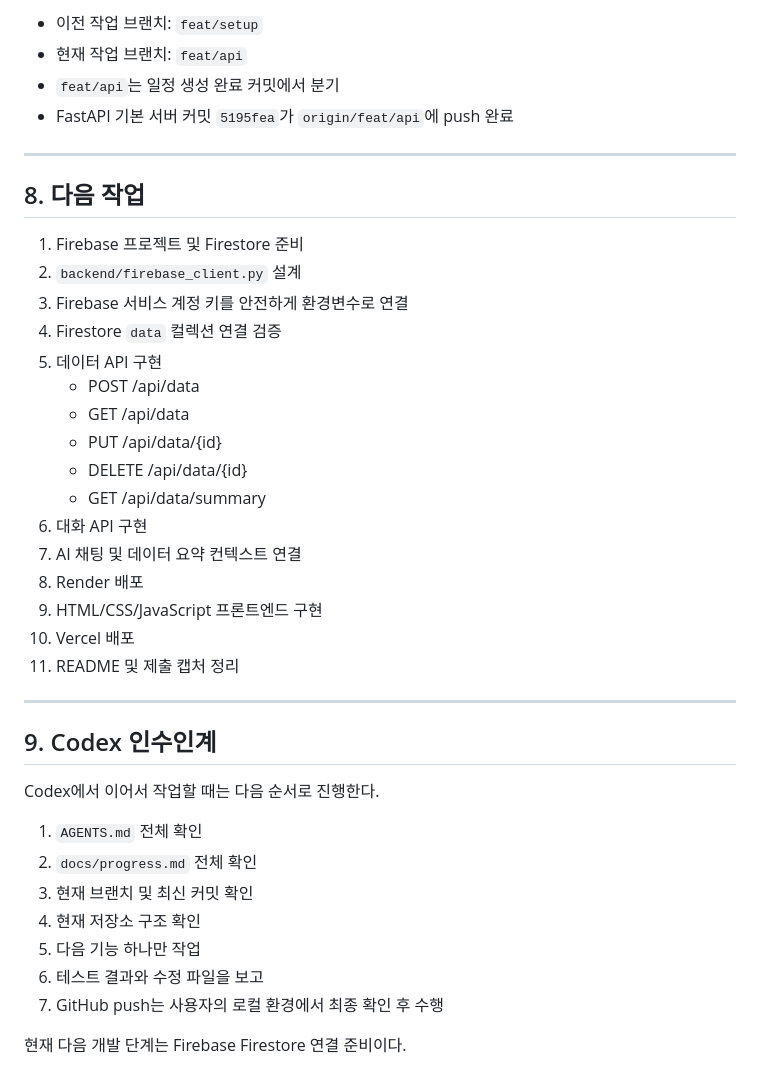
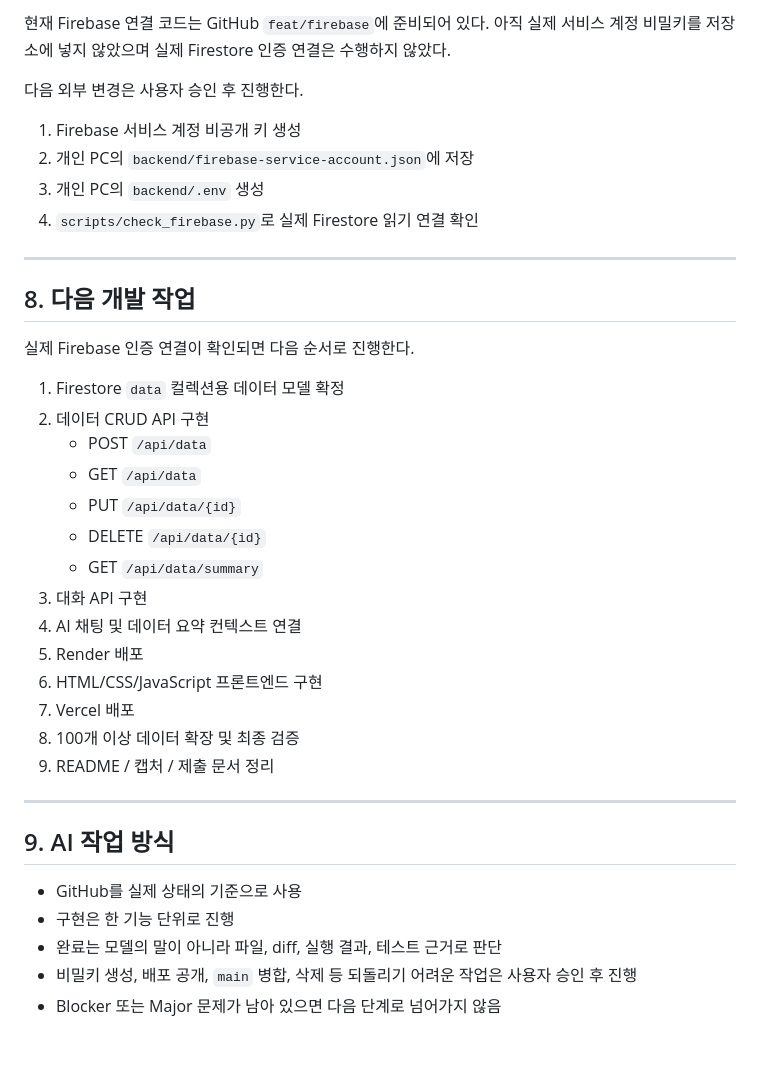
Before and after one commit to kwork0828/bible-memo-assistant, a Markdown page: docs/progress.md, the part around one of its changes. GitHub-like rendering; blank space fills up the shorter version.

```diff
--- a/docs/progress.md
+++ b/docs/progress.md
@@ -135,42 +127,41 @@
 
-- 이전 작업 브랜치: `feat/setup`
-- 현재 작업 브랜치: `feat/api`
-- `feat/api`는 일정 생성 완료 커밋에서 분기
-- FastAPI 기본 서버 커밋 `5195fea`가 `origin/feat/api`에 push 완료
+현재 Firebase 연결 코드는 GitHub `feat/firebase`에 준비되어 있다.
+아직 실제 서비스 계정 비밀키를 저장소에 넣지 않았으며 실제 Firestore 인증 연결은 수행하지 않았다.
+
+다음 외부 변경은 사용자 승인 후 진행한다.
+
+1. Firebase 서비스 계정 비공개 키 생성
+2. 개인 PC의 `backend/firebase-service-account.json`에 저장
+3. 개인 PC의 `backend/.env` 생성
+4. `scripts/check_firebase.py`로 실제 Firestore 읽기 연결 확인
 
 ---
 
-## 8. 다음 작업
+## 8. 다음 개발 작업
 
-1. Firebase 프로젝트 및 Firestore 준비
-2. `backend/firebase_client.py` 설계
-3. Firebase 서비스 계정 키를 안전하게 환경변수로 연결
-4. Firestore `data` 컬렉션 연결 검증
-5. 데이터 API 구현
-   - POST /api/data
-   - GET /api/data
-   - PUT /api/data/{id}
-   - DELETE /api/data/{id}
-   - GET /api/data/summary
-6. 대화 API 구현
-7. AI 채팅 및 데이터 요약 컨텍스트 연결
-8. Render 배포
-9. HTML/CSS/JavaScript 프론트엔드 구현
-10. Vercel 배포
-11. README 및 제출 캡처 정리
+실제 Firebase 인증 연결이 확인되면 다음 순서로 진행한다.
+
+1. Firestore `data` 컬렉션용 데이터 모델 확정
+2. 데이터 CRUD API 구현
+   - POST `/api/data`
+   - GET `/api/data`
+   - PUT `/api/data/{id}`
+   - DELETE `/api/data/{id}`
+   - GET `/api/data/summary`
+3. 대화 API 구현
+4. AI 채팅 및 데이터 요약 컨텍스트 연결
+5. Render 배포
+6. HTML/CSS/JavaScript 프론트엔드 구현
+7. Vercel 배포
+8. 100개 이상 데이터 확장 및 최종 검증
+9. README / 캡처 / 제출 문서 정리
 
 ---
 
-## 9. Codex 인수인계
+## 9. AI 작업 방식
 
-Codex에서 이어서 작업할 때는 다음 순서로 진행한다.
-
-1. `AGENTS.md` 전체 확인
-2. `docs/progress.md` 전체 확인
-3. 현재 브랜치 및 최신 커밋 확인
-4. 현재 저장소 구조 확인
-5. 다음 기능 하나만 작업
-6. 테스트 결과와 수정 파일을 보고
-7. GitHub push는 사용자의 로컬 환경에서 최종 확인 후 수행
-
-현재 다음 개발 단계는 Firebase Firestore 연결 준비이다.
+- GitHub를 실제 상태의 기준으로 사용
+- 구현은 한 기능 단위로 진행
+- 완료는 모델의 말이 아니라 파일, diff, 실행 결과, 테스트 근거로 판단
+- 비밀키 생성, 배포 공개, `main` 병합, 삭제 등 되돌리기 어려운 작업은 사용자 승인 후 진행
+- Blocker 또는 Major 문제가 남아 있으면 다음 단계로 넘어가지 않음
```
Also changed, not shown: other parts of docs/progress.md (+55 -63 lines).
